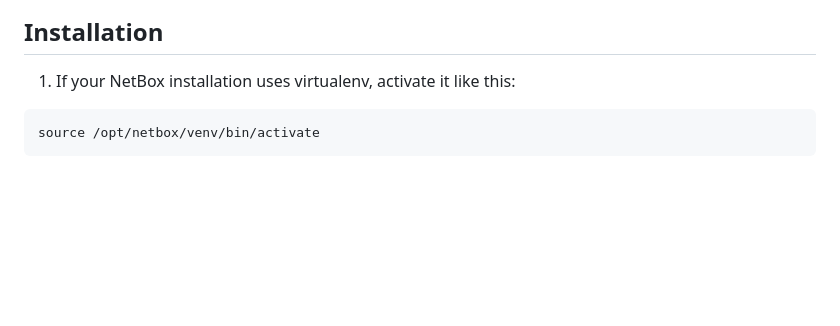
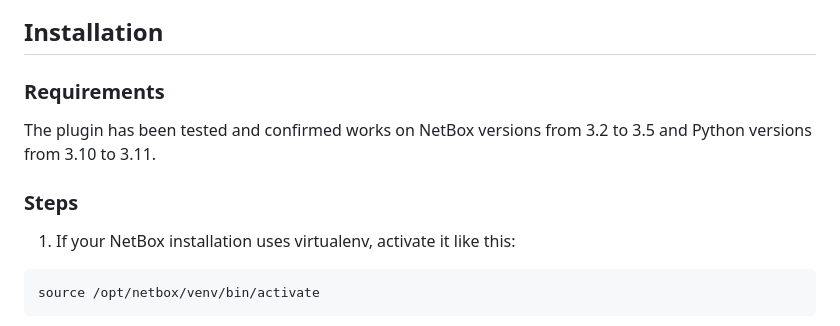
Before and after one commit to drygdryg/netbox-plugin-device-map, a Markdown page: README.md, the part around one of its changes. Rendered like a GitHub page; blank space fills up the shorter version.

Commit message:
README.md: updated documentation URL for Leaflet, added requirements information.

````diff
--- a/README.md
+++ b/README.md
@@ -5,6 +5,11 @@ A simple device map plugin with filtering criteria for NetBox
 ![Map filters screenshot](docs/images/screenshot_map_filters.png)
 
 ## Installation
+### Requirements
+The plugin has been tested and confirmed works on NetBox versions from 3.2 to 3.5 and Python versions from 3.10 to 3.11.
+
+### Steps
+
 1. If your NetBox installation uses virtualenv, activate it like this:
 ```
 source /opt/netbox/venv/bin/activate
````
Also changed, not shown: other parts of README.md (+1 -1 lines).
